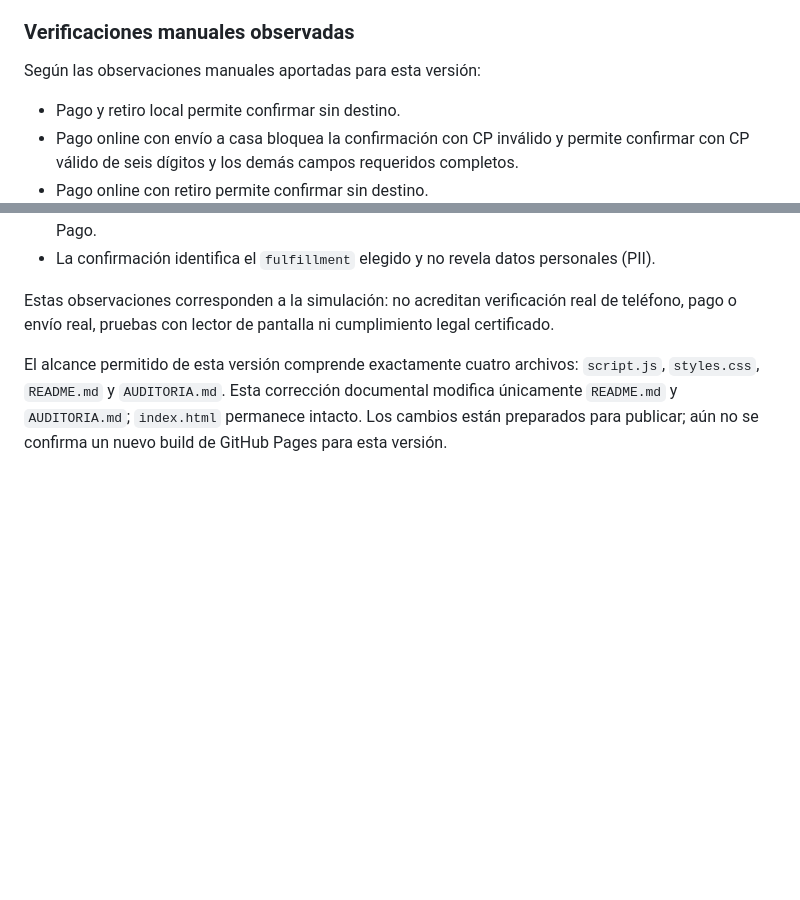
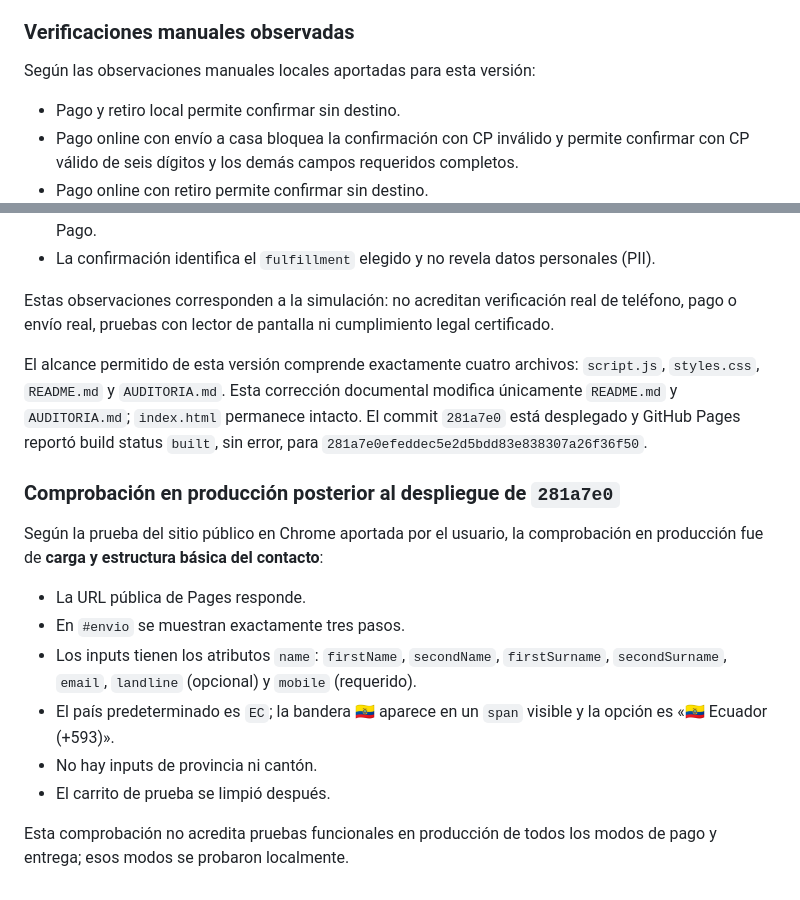
Before and after one commit to sotonicolasJNSN/nudo-botica, a Markdown page: README.md, 2 parts joined by grey strips. Drawn GitHub-style; blank space fills up the shorter version.

Commit message:
Document final checkout deployment

```diff
--- a/README.md
+++ b/README.md
@@ -67,7 +67,7 @@ Las pruebas automatizan acciones DOM mediante Chrome DevTools Protocol; el pegad
 
 ### Verificaciones manuales observadas
 
-Según las observaciones manuales aportadas para esta versión:
+Según las observaciones manuales locales aportadas para esta versión:
 
 - Pago y retiro local permite confirmar sin destino.
 - Pago online con envío a casa bloquea la confirmación con CP inválido y permite confirmar con CP válido de seis dígitos y los demás campos requeridos completos.
@@ -79,4 +79,17 @@ Según las observaciones manuales aportadas para esta versión:
 
 Estas observaciones corresponden a la simulación: no acreditan verificación real de teléfono, pago o envío real, pruebas con lector de pantalla ni cumplimiento legal certificado.
 
-El alcance permitido de esta versión comprende exactamente cuatro archivos: `script.js`, `styles.css`, `README.md` y `AUDITORIA.md`. Esta corrección documental modifica únicamente `README.md` y `AUDITORIA.md`; `index.html` permanece intacto. Los cambios están preparados para publicar; aún no se confirma un nuevo build de GitHub Pages para esta versión.
+El alcance permitido de esta versión comprende exactamente cuatro archivos: `script.js`, `styles.css`, `README.md` y `AUDITORIA.md`. Esta corrección documental modifica únicamente `README.md` y `AUDITORIA.md`; `index.html` permanece intacto. El commit `281a7e0` está desplegado y GitHub Pages reportó build status `built`, sin error, para `281a7e0efeddec5e2d5bdd83e838307a26f36f50`.
+
+### Comprobación en producción posterior al despliegue de `281a7e0`
+
+Según la prueba del sitio público en Chrome aportada por el usuario, la comprobación en producción fue de **carga y estructura básica del contacto**:
+
+- La URL pública de Pages responde.
+- En `#envio` se muestran exactamente tres pasos.
+- Los inputs tienen los atributos `name`: `firstName`, `secondName`, `firstSurname`, `secondSurname`, `email`, `landline` (opcional) y `mobile` (requerido).
+- El país predeterminado es `EC`; la bandera 🇪🇨 aparece en un `span` visible y la opción es «🇪🇨 Ecuador (+593)».
+- No hay inputs de provincia ni cantón.
+- El carrito de prueba se limpió después.
+
+Esta comprobación no acredita pruebas funcionales en producción de todos los modos de pago y entrega; esos modos se probaron localmente.
```
Also changed, not shown: AUDITORIA.md (+16 -7 lines).
